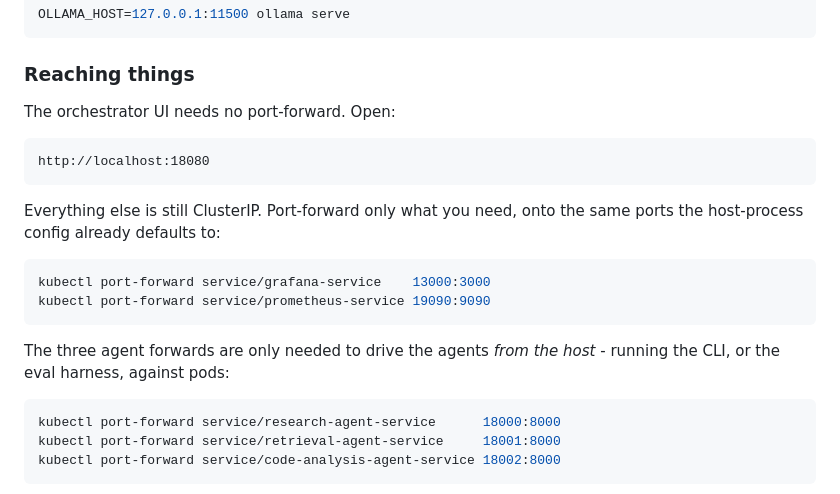
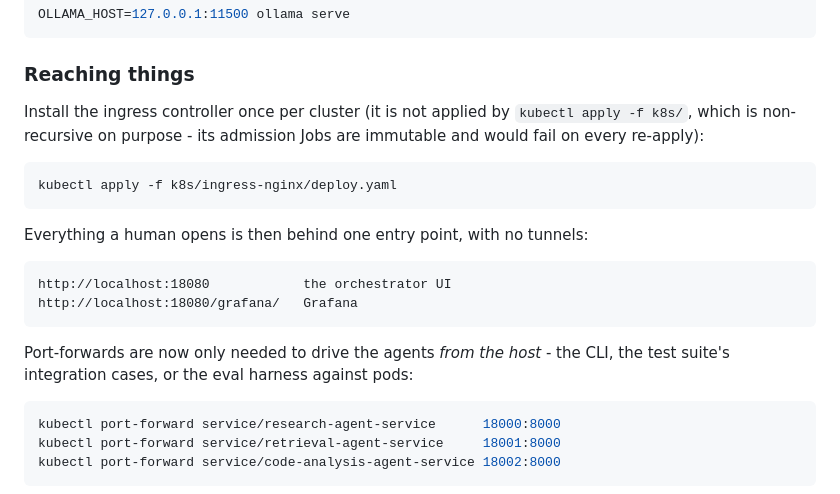
Before and after one commit to mh-naderi/distributed-agent-orchestrator, a Markdown page: docs/RUNBOOK.md, the part around the change. GitHub-like rendering.

````diff
--- a/docs/RUNBOOK.md
+++ b/docs/RUNBOOK.md
@@ -94,20 +94,21 @@ OLLAMA_HOST=127.0.0.1:11500 ollama serve
 
 ### Reaching things
 
-The orchestrator UI needs no port-forward. Open:
-
-    http://localhost:18080
-
-Everything else is still ClusterIP. Port-forward only what you need, onto the
-same ports the host-process config already defaults to:
+Install the ingress controller once per cluster (it is not applied by
+`kubectl apply -f k8s/`, which is non-recursive on purpose - its admission Jobs
+are immutable and would fail on every re-apply):
 
 ```bash
-kubectl port-forward service/grafana-service    13000:3000
-kubectl port-forward service/prometheus-service 19090:9090
+kubectl apply -f k8s/ingress-nginx/deploy.yaml
 ```
 
-The three agent forwards are only needed to drive the agents *from the host* -
-running the CLI, or the eval harness, against pods:
+Everything a human opens is then behind one entry point, with no tunnels:
+
+    http://localhost:18080            the orchestrator UI
+    http://localhost:18080/grafana/   Grafana
+
+Port-forwards are now only needed to drive the agents *from the host* - the CLI,
+the test suite's integration cases, or the eval harness against pods:
 
 ```bash
 kubectl port-forward service/research-agent-service      18000:8000
````
Also changed, not shown: README.md (+16 -10 lines).
